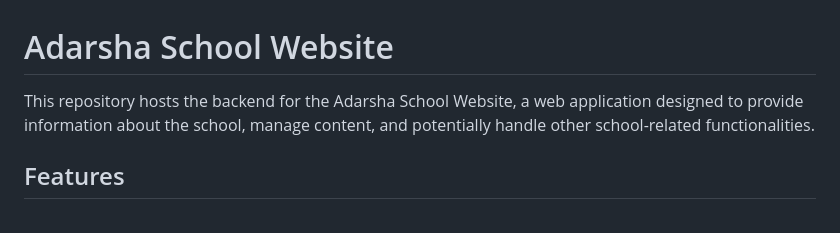
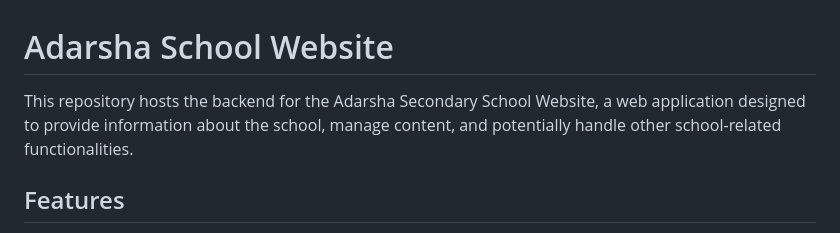
Before and after one commit to GuruOrGoru/AdarshaSchool, a Markdown page: README.md, the part around the change. GitHub-like rendering.

```diff
--- a/README.md
+++ b/README.md
@@ -1,6 +1,6 @@
 # Adarsha School Website
 
-This repository hosts the backend for the Adarsha School Website, a web application designed to provide information about the school, manage content, and potentially handle other school-related functionalities.
+This repository hosts the backend for the Adarsha Secondary School Website, a web application designed to provide information about the school, manage content, and potentially handle other school-related functionalities.
 
 ## Features
 
```
